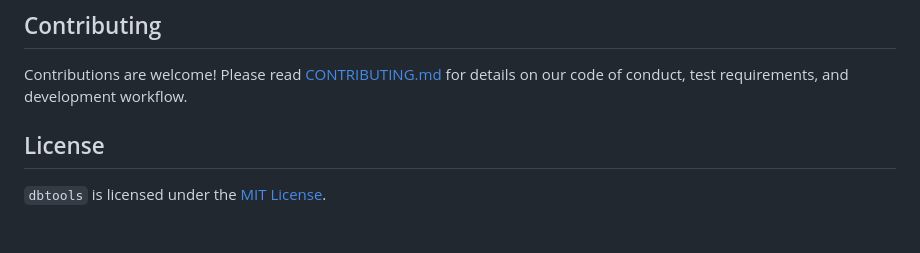
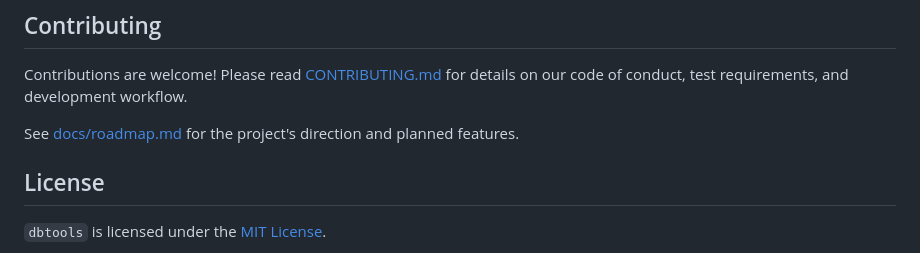
Before and after one commit to seanpham99/dbtools, a Markdown page: README.md, the part around the change. Drawn GitHub-style; blank space fills up the shorter version.

```diff
--- a/README.md
+++ b/README.md
@@ -214,6 +214,8 @@ go test -tags=integration ./...
 
 Contributions are welcome! Please read [CONTRIBUTING.md](CONTRIBUTING.md) for details on our code of conduct, test requirements, and development workflow.
 
+See [docs/roadmap.md](docs/roadmap.md) for the project's direction and planned features.
+
 ## License
 
 `dbtools` is licensed under the [MIT License](LICENSE).
```
Also changed, not shown: docs/roadmap.md (added, +83 -0 lines).
